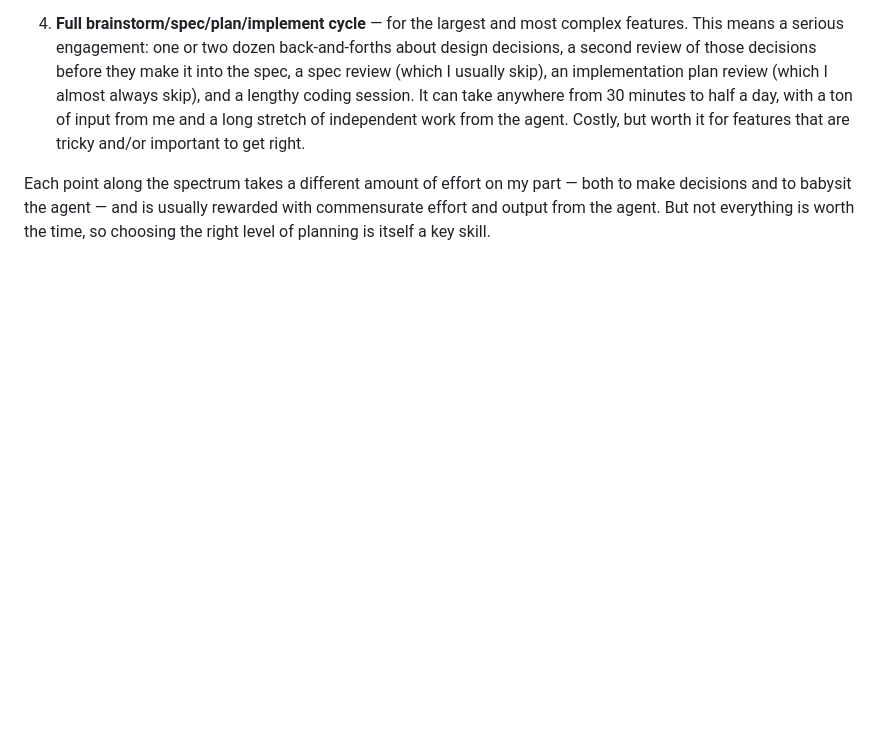
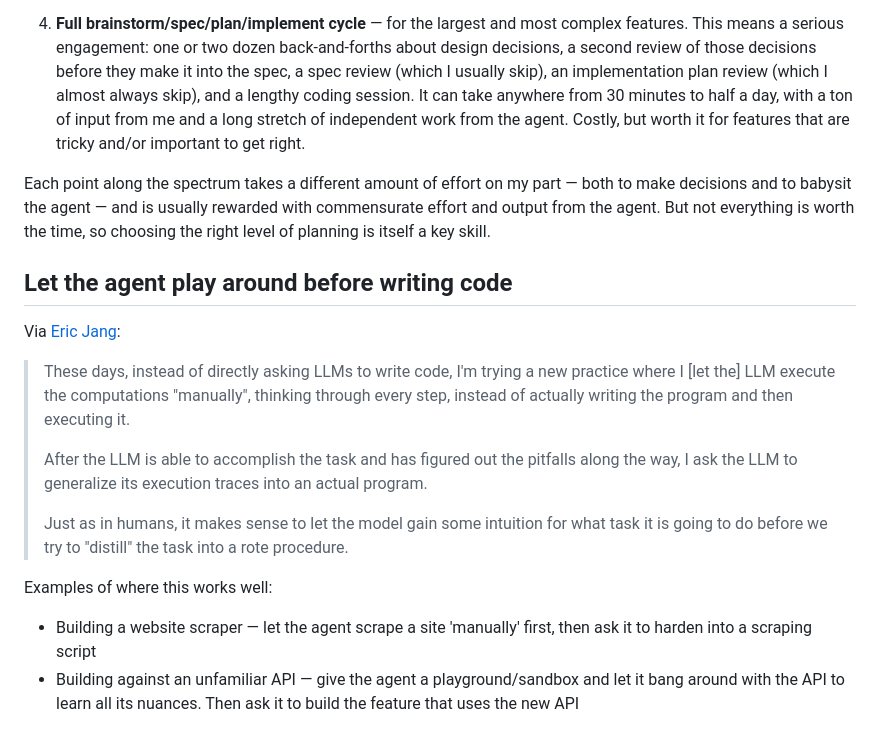
Before and after one commit to kevinsimler/writing, a Markdown page: Agentic-Engineering-Patterns.md, the part around the change. Drawn GitHub-style; blank space fills up the shorter version.

Commit message:
Add 'Let the agent play around before writing code' pattern (#2)

```diff
--- a/Agentic-Engineering-Patterns.md
+++ b/Agentic-Engineering-Patterns.md
@@ -49,3 +49,18 @@ Not every task deserves the same amount of deliberation. I try to gauge how much
 4. **Full brainstorm/spec/plan/implement cycle** — for the largest and most complex features. This means a serious engagement: one or two dozen back-and-forths about design decisions, a second review of those decisions before they make it into the spec, a spec review (which I usually skip), an implementation plan review (which I almost always skip), and a lengthy coding session. It can take anywhere from 30 minutes to half a day, with a ton of input from me and a long stretch of independent work from the agent. Costly, but worth it for features that are tricky and/or important to get right.
 
 Each point along the spectrum takes a different amount of effort on my part — both to make decisions and to babysit the agent — and is usually rewarded with commensurate effort and output from the agent. But not everything is worth the time, so choosing the right level of planning is itself a key skill.
+
+## Let the agent play around before writing code
+
+Via [Eric Jang](https://x.com/ericjang11/status/2042321708686983627):
+
+> These days, instead of directly asking LLMs to write code, I'm trying a new practice where I [let the] LLM execute the computations "manually", thinking through every step, instead of actually writing the program and then executing it.
+>
+> After the LLM is able to accomplish the task and has figured out the pitfalls along the way, I ask the LLM to generalize its execution traces into an actual program.
+>
+> Just as in humans, it makes sense to let the model gain some intuition for what task it is going to do before we try to "distill" the task into a rote procedure.
+
+Examples of where this works well:
+
+- Building a website scraper — let the agent scrape a site 'manually' first, then ask it to harden into a scraping script
+- Building against an unfamiliar API — give the agent a playground/sandbox and let it bang around with the API to learn all its nuances. Then ask it to build the feature that uses the new API
```
